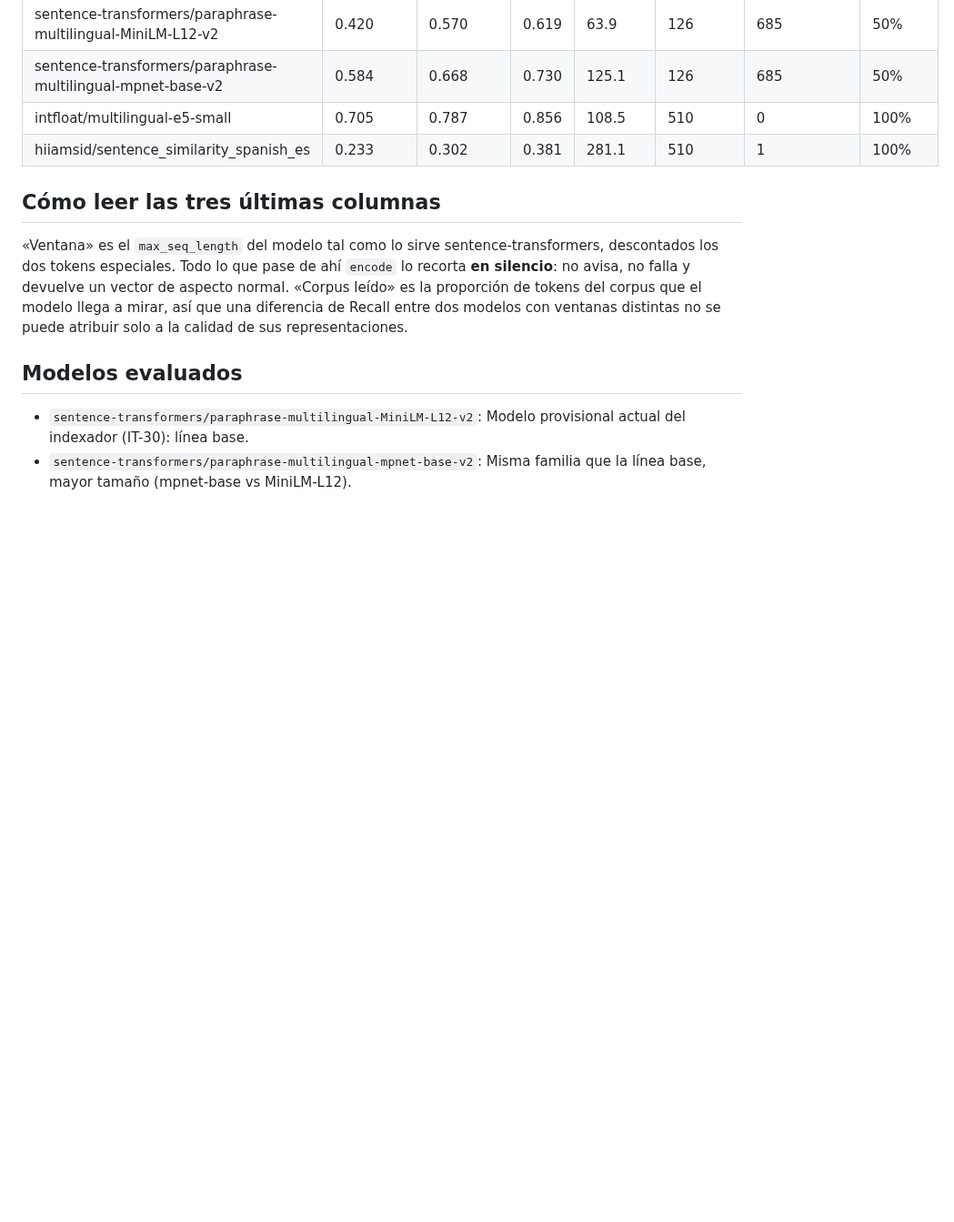
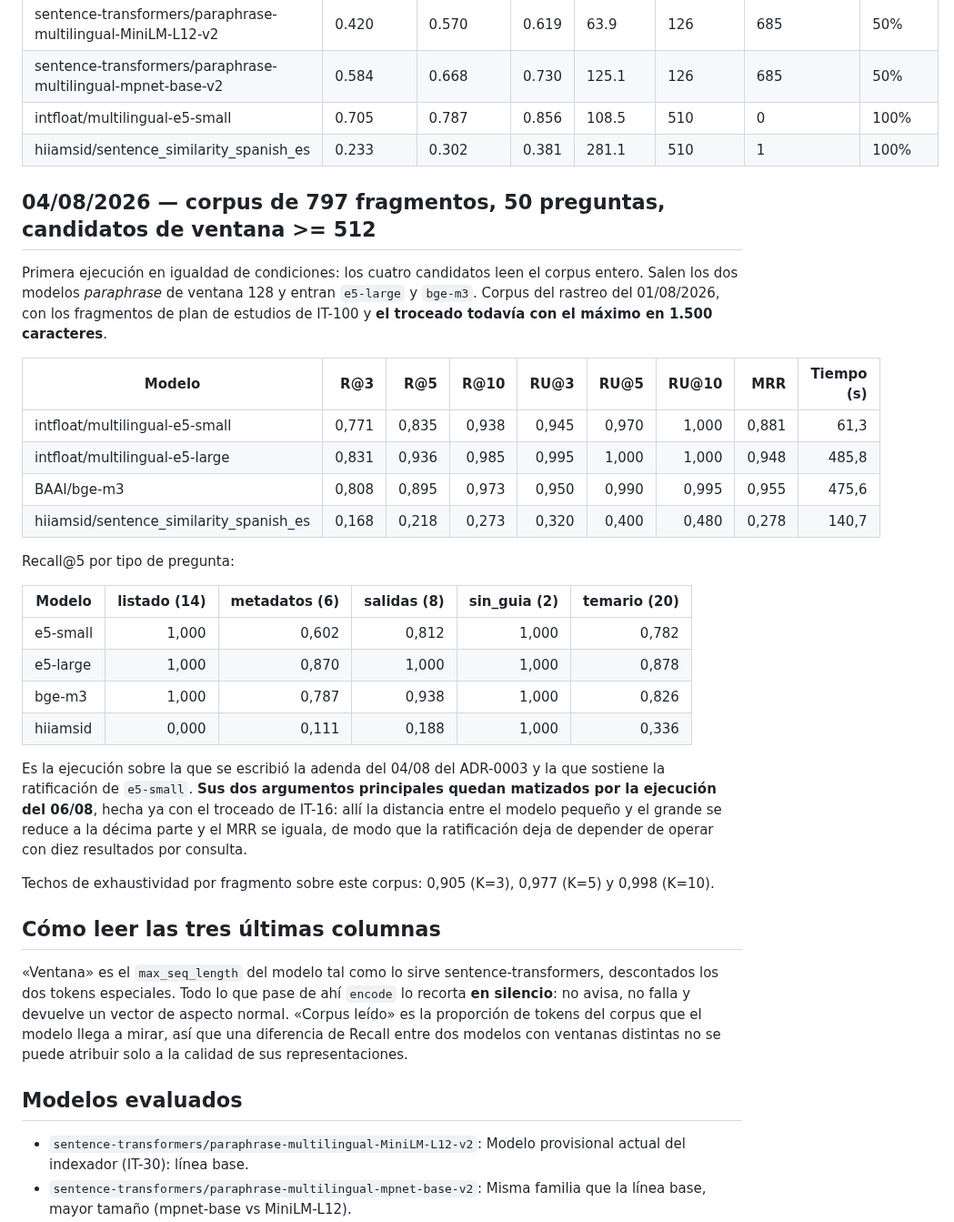
Before and after one commit to samubp10/tfg-recomendador-uja, a Markdown page: docs/experimentos/it28-embeddings-historico.md, the part around the change. Shown at 91% size. Rendered like a GitHub page; blank space fills up the shorter version.

Commit message:
docs(IT-16): archivar la ejecucion del 04/08 antes de repetirla
El guion reescribe el informe principal en cada pasada, asi que la ejecucion sobre 797 fragmentos se pierde al medir de nuevo. Es la que sostiene la adenda del 04/08 del ADR-0003, de modo que borrarla dejaria el registro apoyado en unas cifras que ya no estarian en ninguna parte.

```diff
--- a/docs/experimentos/it28-embeddings-historico.md
+++ b/docs/experimentos/it28-embeddings-historico.md
@@ -51,6 +51,38 @@ fragmentos y 50 preguntas al incorporar los listados de plan de estudios.
 | intfloat/multilingual-e5-small | 0.705 | 0.787 | 0.856 | 108.5 | 510 | 0 | 100% |
 | hiiamsid/sentence_similarity_spanish_es | 0.233 | 0.302 | 0.381 | 281.1 | 510 | 1 | 100% |
 
+## 04/08/2026 — corpus de 797 fragmentos, 50 preguntas, candidatos de ventana >= 512
+
+Primera ejecución en igualdad de condiciones: los cuatro candidatos leen el corpus entero.
+Salen los dos modelos *paraphrase* de ventana 128 y entran `e5-large` y `bge-m3`. Corpus del
+rastreo del 01/08/2026, con los fragmentos de plan de estudios de IT-100 y **el troceado
+todavía con el máximo en 1.500 caracteres**.
+
+| Modelo | R@3 | R@5 | R@10 | RU@3 | RU@5 | RU@10 | MRR | Tiempo (s) |
+|---|---:|---:|---:|---:|---:|---:|---:|---:|
+| intfloat/multilingual-e5-small | 0,771 | 0,835 | 0,938 | 0,945 | 0,970 | 1,000 | 0,881 | 61,3 |
+| intfloat/multilingual-e5-large | 0,831 | 0,936 | 0,985 | 0,995 | 1,000 | 1,000 | 0,948 | 485,8 |
+| BAAI/bge-m3 | 0,808 | 0,895 | 0,973 | 0,950 | 0,990 | 0,995 | 0,955 | 475,6 |
+| hiiamsid/sentence_similarity_spanish_es | 0,168 | 0,218 | 0,273 | 0,320 | 0,400 | 0,480 | 0,278 | 140,7 |
+
+Recall@5 por tipo de pregunta:
+
+| Modelo | listado (14) | metadatos (6) | salidas (8) | sin_guia (2) | temario (20) |
+|---|---:|---:|---:|---:|---:|
+| e5-small | 1,000 | 0,602 | 0,812 | 1,000 | 0,782 |
+| e5-large | 1,000 | 0,870 | 1,000 | 1,000 | 0,878 |
+| bge-m3 | 1,000 | 0,787 | 0,938 | 1,000 | 0,826 |
+| hiiamsid | 0,000 | 0,111 | 0,188 | 1,000 | 0,336 |
+
+Es la ejecución sobre la que se escribió la adenda del 04/08 del ADR-0003 y la que sostiene
+la ratificación de `e5-small`. **Sus dos argumentos principales quedan matizados por la
+ejecución del 06/08**, hecha ya con el troceado de IT-16: allí la distancia entre el modelo
+pequeño y el grande se reduce a la décima parte y el MRR se iguala, de modo que la
+ratificación deja de depender de operar con diez resultados por consulta.
+
+Techos de exhaustividad por fragmento sobre este corpus: 0,905 (K=3), 0,977 (K=5) y
+0,998 (K=10).
+
 ## Cómo leer las tres últimas columnas
 
 «Ventana» es el `max_seq_length` del modelo tal como lo sirve sentence-transformers, descontados los dos tokens especiales. Todo lo que pase de ahí `encode` lo recorta **en silencio**: no avisa, no falla y devuelve un vector de aspecto normal. «Corpus leído» es la proporción de tokens del corpus que el modelo llega a mirar, así que una diferencia de Recall entre dos modelos con ventanas distintas no se puede atribuir solo a la calidad de sus representaciones.
```
